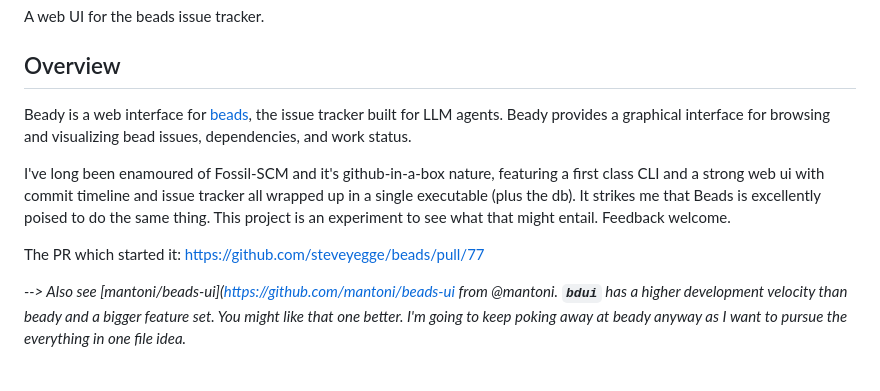
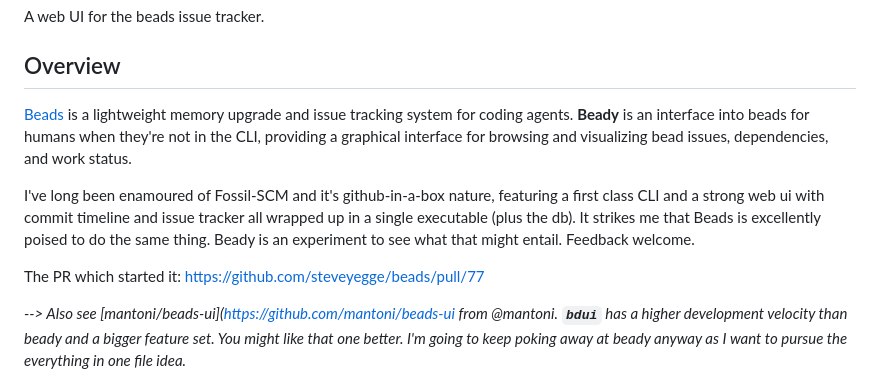
Before and after one commit to maphew/beads-ui, a Markdown page: README.md, the part around the change. Drawn GitHub-style.

Commit message:
Tweak overview

```diff
--- a/README.md
+++ b/README.md
@@ -4,15 +4,12 @@ A web UI for the beads issue tracker.
 
 ## Overview
 
-Beady is a web interface for [beads](https://github.com/steveyegge/beads), the issue
-tracker built for LLM agents. Beady provides a graphical interface for browsing and
-visualizing bead issues, dependencies, and work status.
+[Beads](https://github.com/steveyegge/beads) is a lightweight memory upgrade and issue tracking system for coding agents. **Beady** is an interface into beads for humans when they're not in the CLI, providing a graphical interface for browsing and visualizing bead issues, dependencies, and work status.
 
-I've long been enamoured of Fossil-SCM and it's github-in-a-box nature, featuring a first class CLI and a strong web ui with commit timeline and issue tracker all wrapped up in a single executable (plus the db). It strikes me that Beads is excellently poised to do the same thing. This project is an experiment to see what that might entail. Feedback welcome.
+I've long been enamoured of Fossil-SCM and it's github-in-a-box nature, featuring a first class CLI and a strong web ui with commit timeline and issue tracker all wrapped up in a single executable (plus the db). It strikes me that Beads is excellently poised to do the same thing. Beady is an experiment to see what that might entail. Feedback welcome.
 
 The PR which started it:
 https://github.com/steveyegge/beads/pull/77
-
 
 _--> Also see [mantoni/beads-ui](https://github.com/mantoni/beads-ui from @mantoni. **`bdui`** has a higher development velocity than beady and a bigger feature set. You might like that one better. I'm going to keep poking away at beady anyway as I want to pursue the everything in one file idea._
 
```
